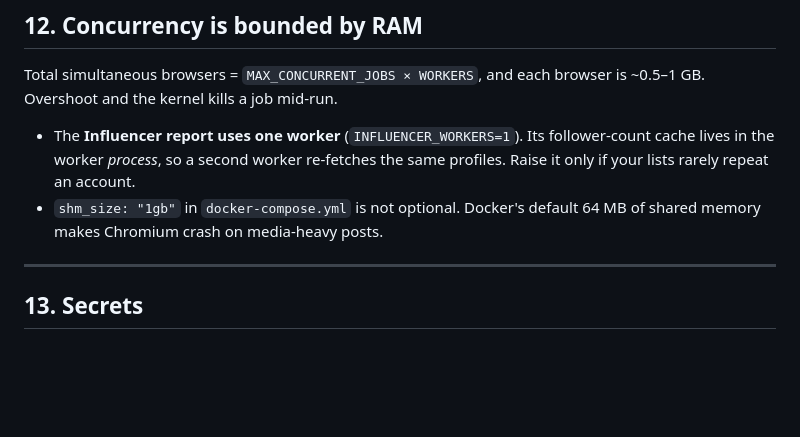
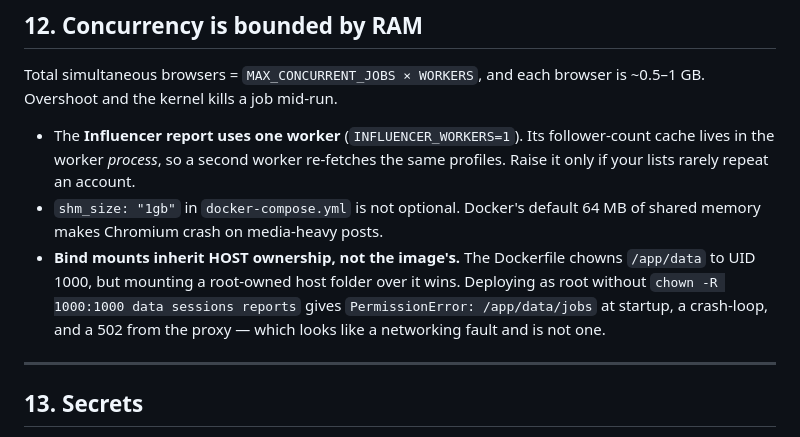
Before and after one commit to ganbjhs/Twitter-Report, a Markdown page: RULEBOOK.md, the part around the change. Drawn GitHub-style; blank space fills up the shorter version.

```diff
--- a/RULEBOOK.md
+++ b/RULEBOOK.md
@@ -239,6 +239,11 @@ is ~0.5–1 GB. Overshoot and the kernel kills a job mid-run.
   account.
 * `shm_size: "1gb"` in `docker-compose.yml` is not optional. Docker's default
   64 MB of shared memory makes Chromium crash on media-heavy posts.
+* **Bind mounts inherit HOST ownership, not the image's.** The Dockerfile
+  chowns `/app/data` to UID 1000, but mounting a root-owned host folder over it
+  wins. Deploying as root without `chown -R 1000:1000 data sessions reports`
+  gives `PermissionError: /app/data/jobs` at startup, a crash-loop, and a 502
+  from the proxy — which looks like a networking fault and is not one.
 
 ---
 
```
Also changed, not shown: README.md (+7 -0 lines).
